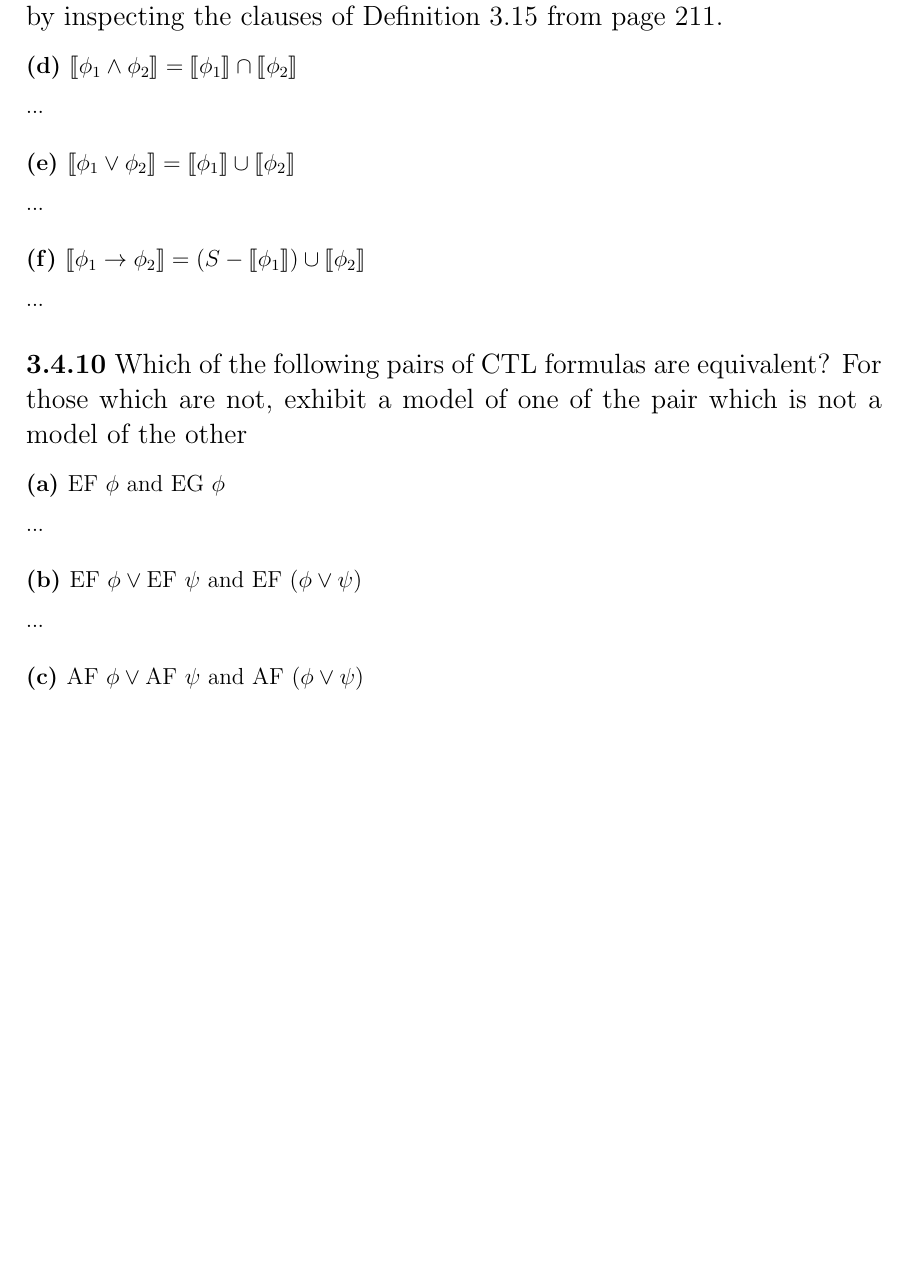
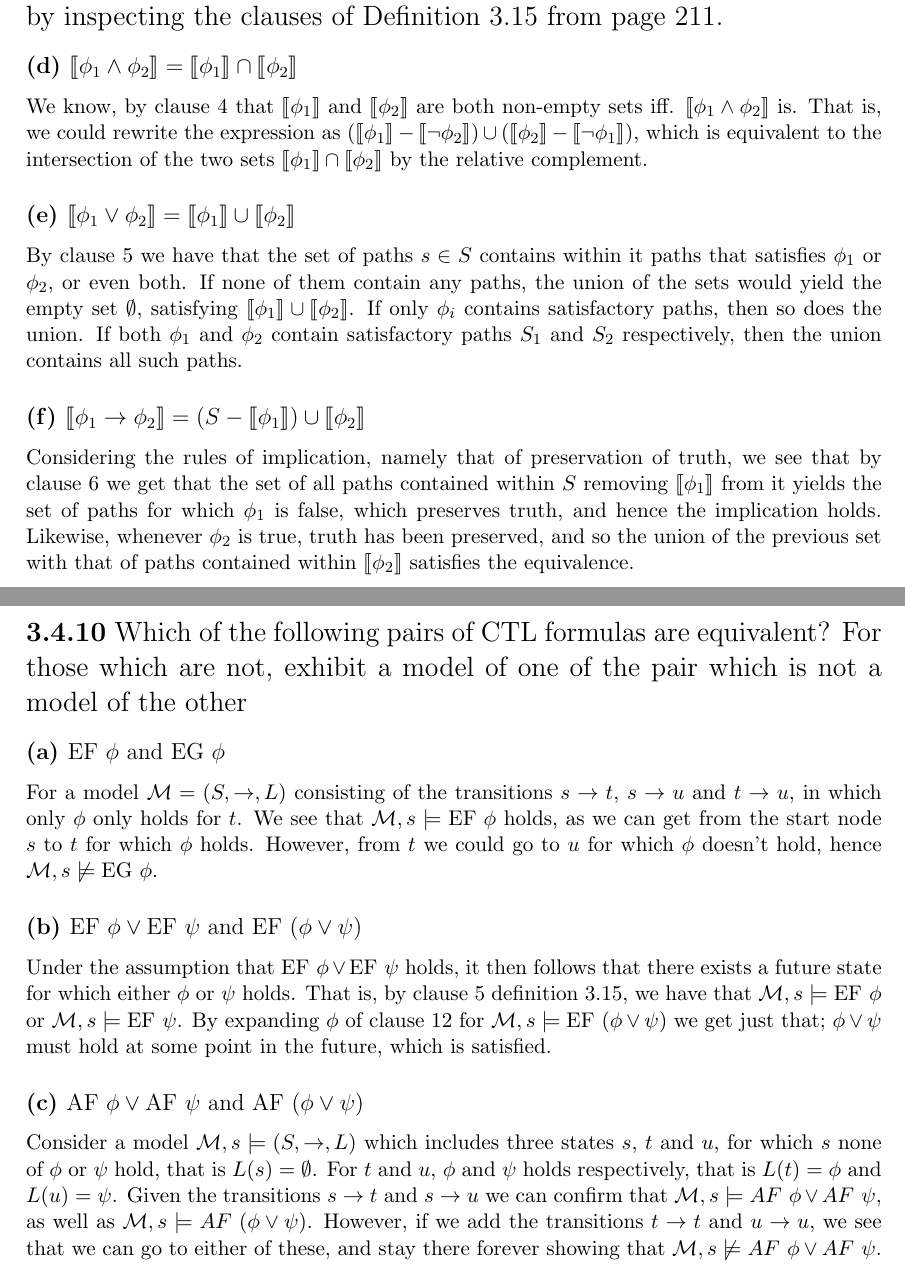
Before and after one commit to CasperBHansen/LiCS, a LaTeX problem sheet (Assignments/05/05.tex): part of page 1 of 2 before the commit and two parts of pages 1 and 2 of 5 after it, the two joined at a grey line, cut so that both start at the same text, the shorter picture padded with empty space. Compiled offline with pdfLaTeX; a LaTeX package or settings file that is missing is left out.

Commit message:
Updated fifth and sixth assignments.

```diff
--- a/Assignments/05/05.tex
+++ b/Assignments/05/05.tex
@@ -3,10 +3,19 @@
 \usepackage[utf8]{inputenc}
 \usepackage{a4wide}
 \usepackage{amsmath,amssymb}
+\usepackage{color}
 \usepackage{boxproof}
 \usepackage{daymonthyear}
 \usepackage{float} % for the H placement identifier
+\usepackage{listings}
 \usepackage{stmaryrd}
+
+%========== DEFINITIONS ==========%
+
+\definecolor{c_comment}{rgb}	{0.38, 0.62, 0.38}
+\definecolor{c_keyword}{rgb}	{0.10, 0.10, 0.81}
+\definecolor{c_identifier}{rgb}	{0.00, 0.00, 0.00}
+\definecolor{c_string}{rgb}		{0.50, 0.50, 0.50}
 
 %===== SETTINGS =====%
 
@@ -65,15 +87,34 @@ the clauses of Definition 3.15 from page 211.}
 
 \subsection*{(d) \mdseries $\llbracket\phi_1 \land \phi_2\rrbracket =
 \llbracket\phi_1\rrbracket\cap\llbracket\phi_2\rrbracket$}
-...
+We know, by clause $4$ that $\llbracket\phi_1\rrbracket$ and
+$\llbracket\phi_2\rrbracket$ are both non-empty sets iff.
+$\llbracket\phi_1 \land \phi_2\rrbracket$ is. That is, we could rewrite the
+expression as $(\llbracket\phi_1\rrbracket - \llbracket\neg\phi_2\rrbracket)
+\cup (\llbracket\phi_2\rrbracket - \llbracket\neg\phi_1\rrbracket)$, which is
+equivalent to the intersection of the two sets
+$\llbracket\phi_1\rrbracket\cap\llbracket\phi_2\rrbracket$ by the relative
+complement.
 
 \subsection*{(e) \mdseries $\llbracket\phi_1 \lor \phi_2\rrbracket =
 \llbracket\phi_1\rrbracket\cup\llbracket\phi_2\rrbracket$}
-...
+By clause $5$ we have that the set of paths $s \in S$ contains within it paths
+that satisfies $\phi_1$ or $\phi_2$, or even both. If none of them contain any
+paths, the union of the sets would yield the empty set $\emptyset$, satisfying
+$\llbracket\phi_1\rrbracket\cup\llbracket\phi_2\rrbracket$. If only $\phi_i$
+contains satisfactory paths, then so does the union. If both $\phi_1$ and
+$\phi_2$ contain satisfactory paths $S_1$ and $S_2$ respectively, then the
+union contains all such paths.
 
 \subsection*{(f) \mdseries $\llbracket\phi_1 \imp \phi_2\rrbracket =
 (S - \llbracket\phi_1\rrbracket)\cup\llbracket\phi_2\rrbracket$}
-...
+Considering the rules of implication, namely that of preservation of truth, we
+see that by clause $6$ we get that the set of all paths contained within $S$
+removing $\llbracket\phi_1\rrbracket$ from it yields the set of paths for
+which $\phi_1$ is false, which preserves truth, and hence the implication
+holds. Likewise, whenever $\phi_2$ is true, truth has been preserved, and so
+the union of the previous set with that of paths contained within
+$\llbracket\phi_2\rrbracket$ satisfies the equivalence.
 
 \section*{3.4.10 \mdseries Which of the following pairs of CTL formulas are
 equivalent? For those which are not, exhibit a model of one of the pair which
@@ -81,13 +122,32 @@ is not a model of the other}
 % 3.4: 10 (a-c)
 
 \subsection*{(a) \mdseries $\text{EF}{\ }\phi$ and $\text{EG}{\ }\phi$}
-...
+For a model ${\cal M} = (S,\imp,L)$ consisting of the transitions $s \imp t$,
+$s \imp u$ and $t \imp u$, in which only $\phi$ only holds for $t$. We see
+that ${\cal M}, s \models \text{EF}{\ }\phi$ holds, as we can get from the
+start node $s$ to $t$ for which $\phi$ holds. However, from $t$ we could go
+to $u$ for which $\phi$ doesn't hold, hence
+${\cal M}, s \not\models \text{EG}{\ }\phi$.
 
 \subsection*{(b) \mdseries $\text{EF}{\ }\phi \lor \text{EF}{\ }\psi$ and
 $\text{EF}{\ }(\phi \lor \psi)$}
-...
+Under the assumption that $\text{EF}{\ }\phi \lor \text{EF}{\ }\psi$ holds, it
+then follows that there exists a future state for which either $\phi$ or
+$\psi$ holds. That is, by clause $5$ definition 3.15, we have that
+${\cal M}, s \models \text{EF}{\ }\phi$ or
+${\cal M}, s \models \text{EF}{\ }\psi$. By expanding $\phi$ of clause $12$
+for ${\cal M}, s \models \text{EF}{\ }(\phi \lor \psi)$ we get just that;
+$\phi \lor \psi$ must hold at some point in the future, which is satisfied.
 
 \subsection*{(c) \mdseries $\text{AF}{\ }\phi \lor \text{AF}{\ }\psi$ and
 $\text{AF}{\ }(\phi \lor \psi)$}
-...
+Consider a model ${\cal M}, s \models (S,\imp,L)$ which includes three states
+$s$, $t$ and $u$, for which $s$ none of $\phi$ or $\psi$ hold, that is $L(s)
+= \emptyset$. For $t$ and $u$, $\phi$ and $\psi$ holds respectively, that is
+$L(t) = \phi$ and $L(u) = \psi$. Given the transitions $s \imp t$ and $s \imp
+u$ we can confirm that ${\cal M}, s \models AF{\ }\phi \lor AF{\ }\psi$, as
+well as ${\cal M}, s \models AF{\ }(\phi \lor \psi)$. However, if we add the
+transitions $t \imp t$ and $u \imp u$, we see that we can go to either of
+these, and stay there forever showing that
+${\cal M}, s \not\models AF{\ }\phi \lor AF{\ }\psi$.
 
```
Also changed, not shown: Assignments/06/06.tex (+38 -2 lines), Assignments/05/05.tex (42 more changed lines).
